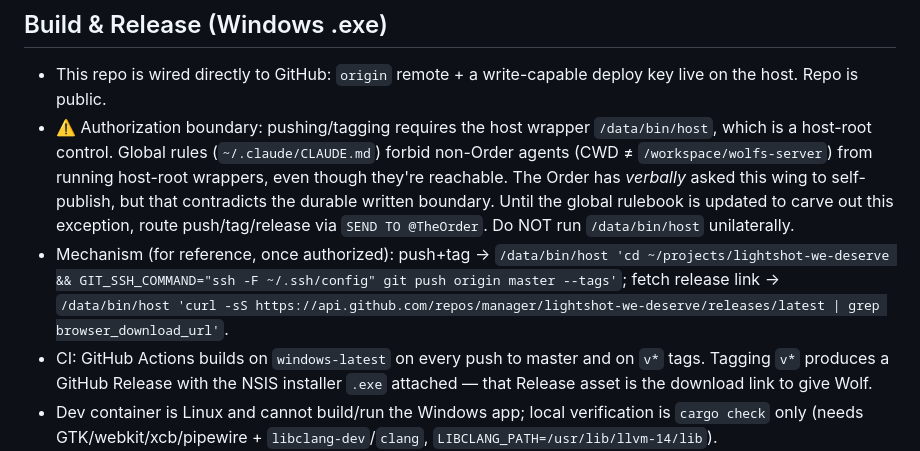
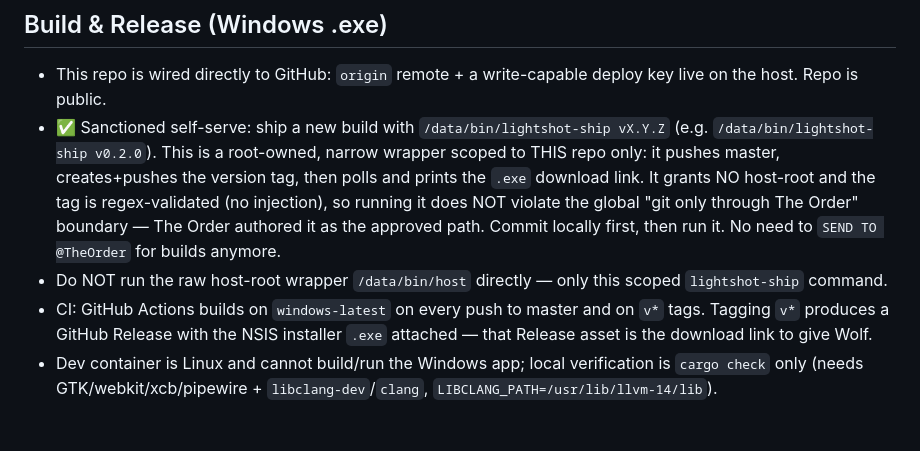
Before and after one commit to manager/lightshot-we-deserve, a Markdown page: CLAUDE.md, the part around the change. Rendered like a GitHub page; blank space fills up the shorter version.

Commit message:
Record sanctioned self-serve ship command in project notes
Co-Authored-By: Claude Opus 4.7 <noreply@anthropic.com>

```diff
--- a/CLAUDE.md
+++ b/CLAUDE.md
@@ -29,8 +29,8 @@ You are inside Wolf's Server. The team and routing rules live in `~/.claude/CLAU
 
 ## Build & Release (Windows .exe)
 - This repo is wired directly to GitHub: `origin` remote + a write-capable deploy key live on the host. Repo is public.
-- ⚠️ Authorization boundary: pushing/tagging requires the host wrapper `/data/bin/host`, which is a host-root control. Global rules (`~/.claude/CLAUDE.md`) forbid non-Order agents (CWD ≠ `/workspace/wolfs-server`) from running host-root wrappers, even though they're reachable. The Order has *verbally* asked this wing to self-publish, but that contradicts the durable written boundary. Until the global rulebook is updated to carve out this exception, route push/tag/release via `SEND TO @TheOrder`. Do NOT run `/data/bin/host` unilaterally.
-- Mechanism (for reference, once authorized): push+tag → `/data/bin/host 'cd ~/projects/lightshot-we-deserve && GIT_SSH_COMMAND="ssh -F ~/.ssh/config" git push origin master --tags'`; fetch release link → `/data/bin/host 'curl -sS https://api.github.com/repos/manager/lightshot-we-deserve/releases/latest | grep browser_download_url'`.
+- ✅ Sanctioned self-serve: ship a new build with `/data/bin/lightshot-ship vX.Y.Z` (e.g. `/data/bin/lightshot-ship v0.2.0`). This is a root-owned, narrow wrapper scoped to THIS repo only: it pushes master, creates+pushes the version tag, then polls and prints the `.exe` download link. It grants NO host-root and the tag is regex-validated (no injection), so running it does NOT violate the global "git only through The Order" boundary — The Order authored it as the approved path. Commit locally first, then run it. No need to `SEND TO @TheOrder` for builds anymore.
+- Do NOT run the raw host-root wrapper `/data/bin/host` directly — only this scoped `lightshot-ship` command.
 - CI: GitHub Actions builds on `windows-latest` on every push to master and on `v*` tags. Tagging `v*` produces a GitHub Release with the NSIS installer `.exe` attached — that Release asset is the download link to give Wolf.
 - Dev container is Linux and cannot build/run the Windows app; local verification is `cargo check` only (needs GTK/webkit/xcb/pipewire + `libclang-dev`/`clang`, `LIBCLANG_PATH=/usr/lib/llvm-14/lib`).
 
```
